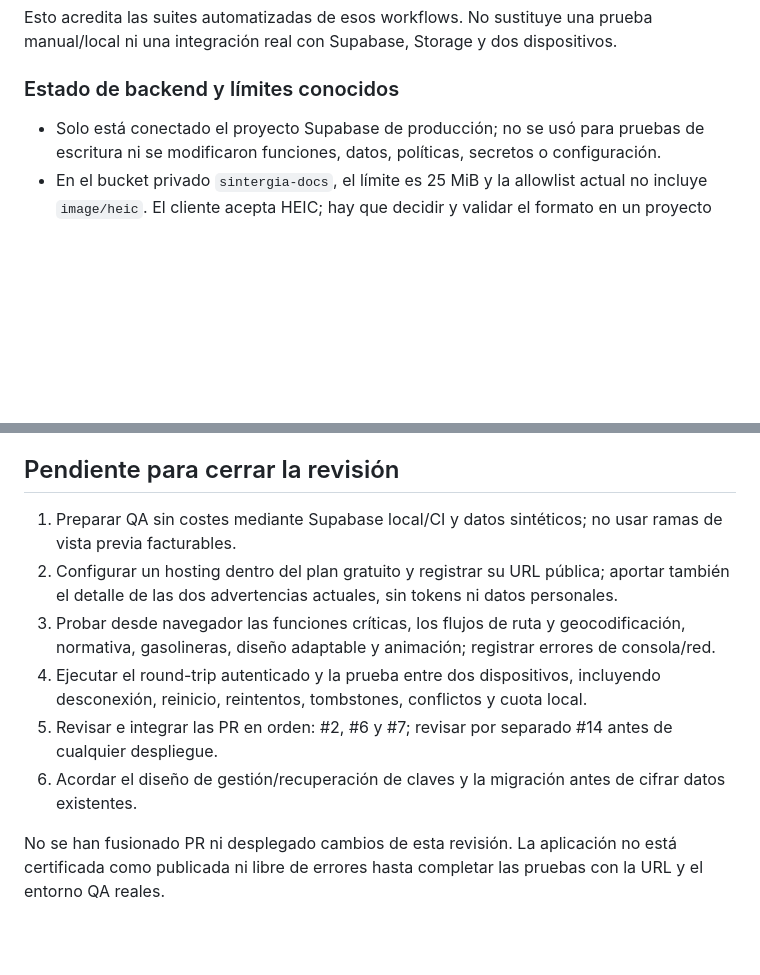
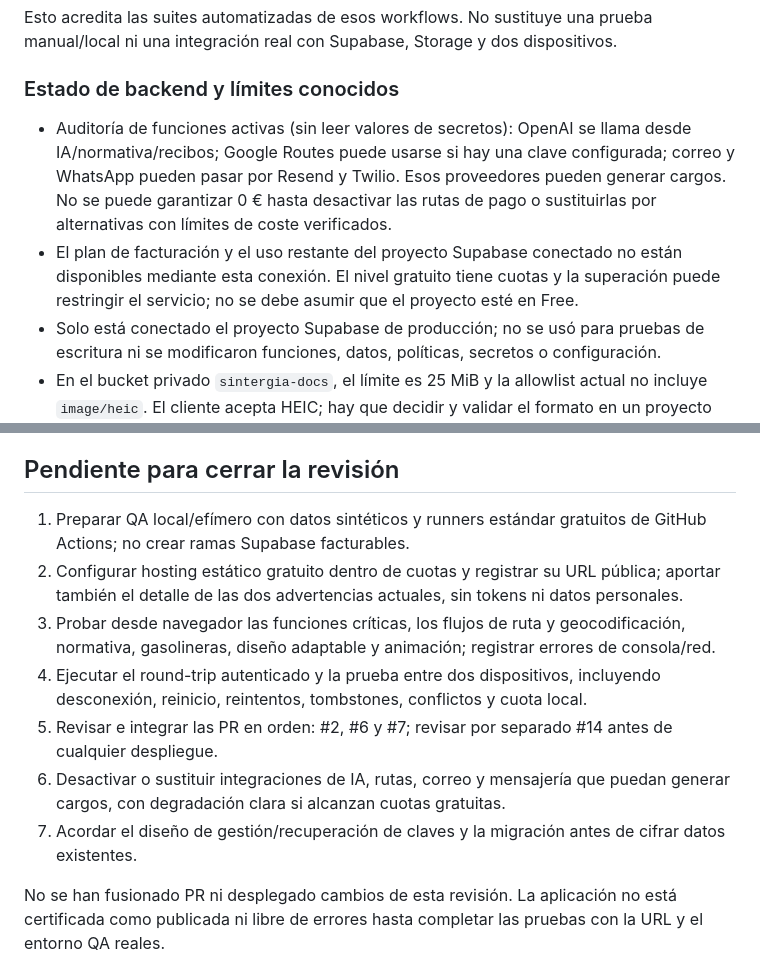
Before and after one commit to sintergiase-lgtm/SintergiaSE-APP, a Markdown page: README.md, 2 parts joined by grey strips. Rendered like a GitHub page; blank space fills up the shorter version.

Commit message:
docs: registrar proveedores con coste y cierre sin pagos

```diff
--- a/README.md
+++ b/README.md
@@ -40,6 +40,8 @@ Esto acredita las suites automatizadas de esos workflows. No sustituye una prueb
 
 ### Estado de backend y límites conocidos
 
+- Auditoría de funciones activas (sin leer valores de secretos): OpenAI se llama desde IA/normativa/recibos; Google Routes puede usarse si hay una clave configurada; correo y WhatsApp pueden pasar por Resend y Twilio. Esos proveedores pueden generar cargos. No se puede garantizar 0 € hasta desactivar las rutas de pago o sustituirlas por alternativas con límites de coste verificados.
+- El plan de facturación y el uso restante del proyecto Supabase conectado no están disponibles mediante esta conexión. El nivel gratuito tiene cuotas y la superación puede restringir el servicio; no se debe asumir que el proyecto esté en Free.
 - Solo está conectado el proyecto Supabase de producción; no se usó para pruebas de escritura ni se modificaron funciones, datos, políticas, secretos o configuración.
 - En el bucket privado `sintergia-docs`, el límite es 25 MiB y la allowlist actual no incluye `image/heic`. El cliente acepta HEIC; hay que decidir y validar el formato en un proyecto QA antes de alinear la configuración.
 - Se observaron rechazos 401 y errores 503 en el endpoint de snapshots. La PR #2 corrige los reintentos ante 401/403, pero la causa de las sesiones rechazadas y de los 503 no quedó determinada.
@@ -49,11 +51,12 @@ Esto acredita las suites automatizadas de esos workflows. No sustituye una prueb
 
 ## Pendiente para cerrar la revisión
 
-1. Preparar QA sin costes mediante Supabase local/CI y datos sintéticos; no usar ramas de vista previa facturables.
-2. Configurar un hosting dentro del plan gratuito y registrar su URL pública; aportar también el detalle de las dos advertencias actuales, sin tokens ni datos personales.
+1. Preparar QA local/efímero con datos sintéticos y runners estándar gratuitos de GitHub Actions; no crear ramas Supabase facturables.
+2. Configurar hosting estático gratuito dentro de cuotas y registrar su URL pública; aportar también el detalle de las dos advertencias actuales, sin tokens ni datos personales.
 3. Probar desde navegador las funciones críticas, los flujos de ruta y geocodificación, normativa, gasolineras, diseño adaptable y animación; registrar errores de consola/red.
 4. Ejecutar el round-trip autenticado y la prueba entre dos dispositivos, incluyendo desconexión, reinicio, reintentos, tombstones, conflictos y cuota local.
 5. Revisar e integrar las PR en orden: #2, #6 y #7; revisar por separado #14 antes de cualquier despliegue.
-6. Acordar el diseño de gestión/recuperación de claves y la migración antes de cifrar datos existentes.
+6. Desactivar o sustituir integraciones de IA, rutas, correo y mensajería que puedan generar cargos, con degradación clara si alcanzan cuotas gratuitas.
+7. Acordar el diseño de gestión/recuperación de claves y la migración antes de cifrar datos existentes.
 
 No se han fusionado PR ni desplegado cambios de esta revisión. La aplicación no está certificada como publicada ni libre de errores hasta completar las pruebas con la URL y el entorno QA reales.
```
